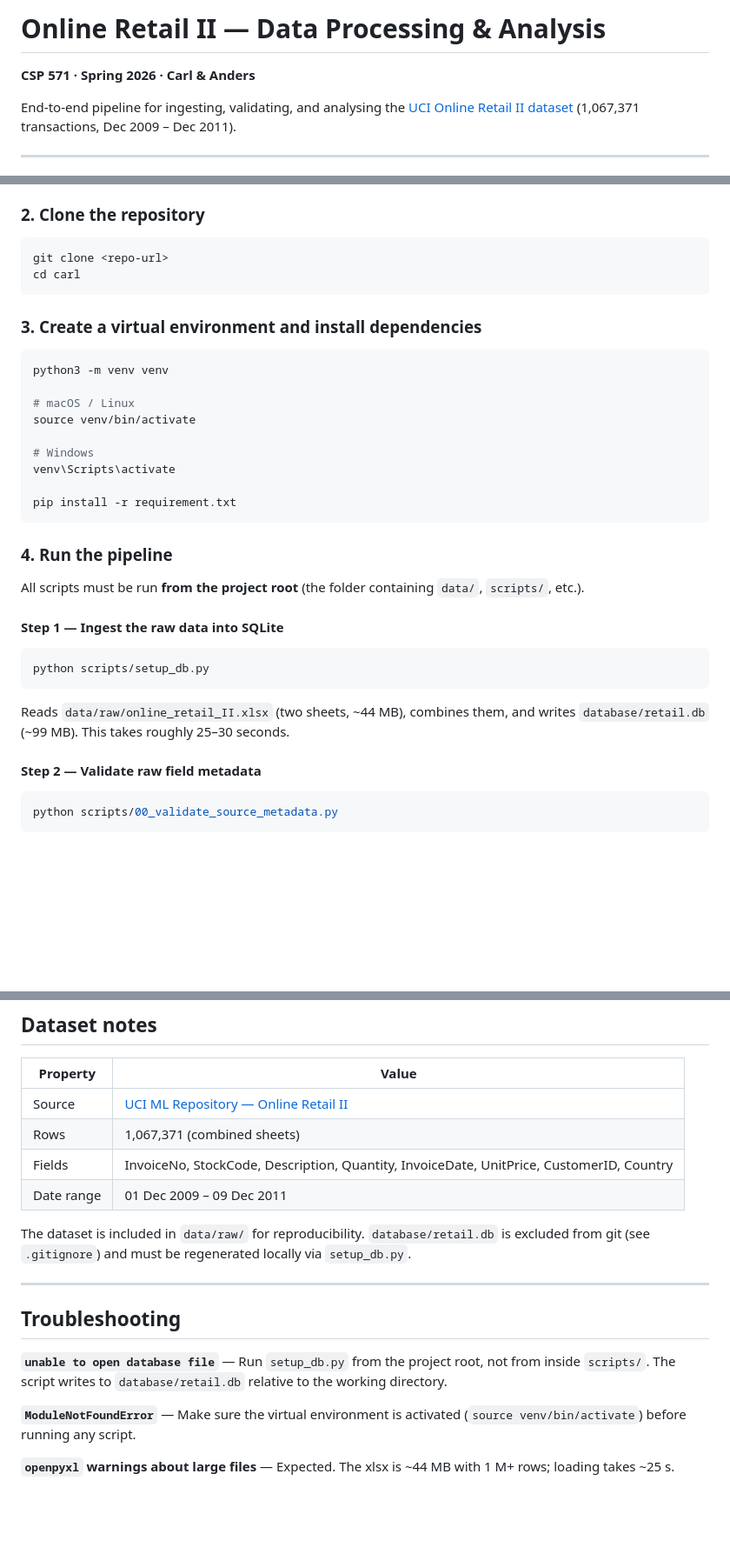
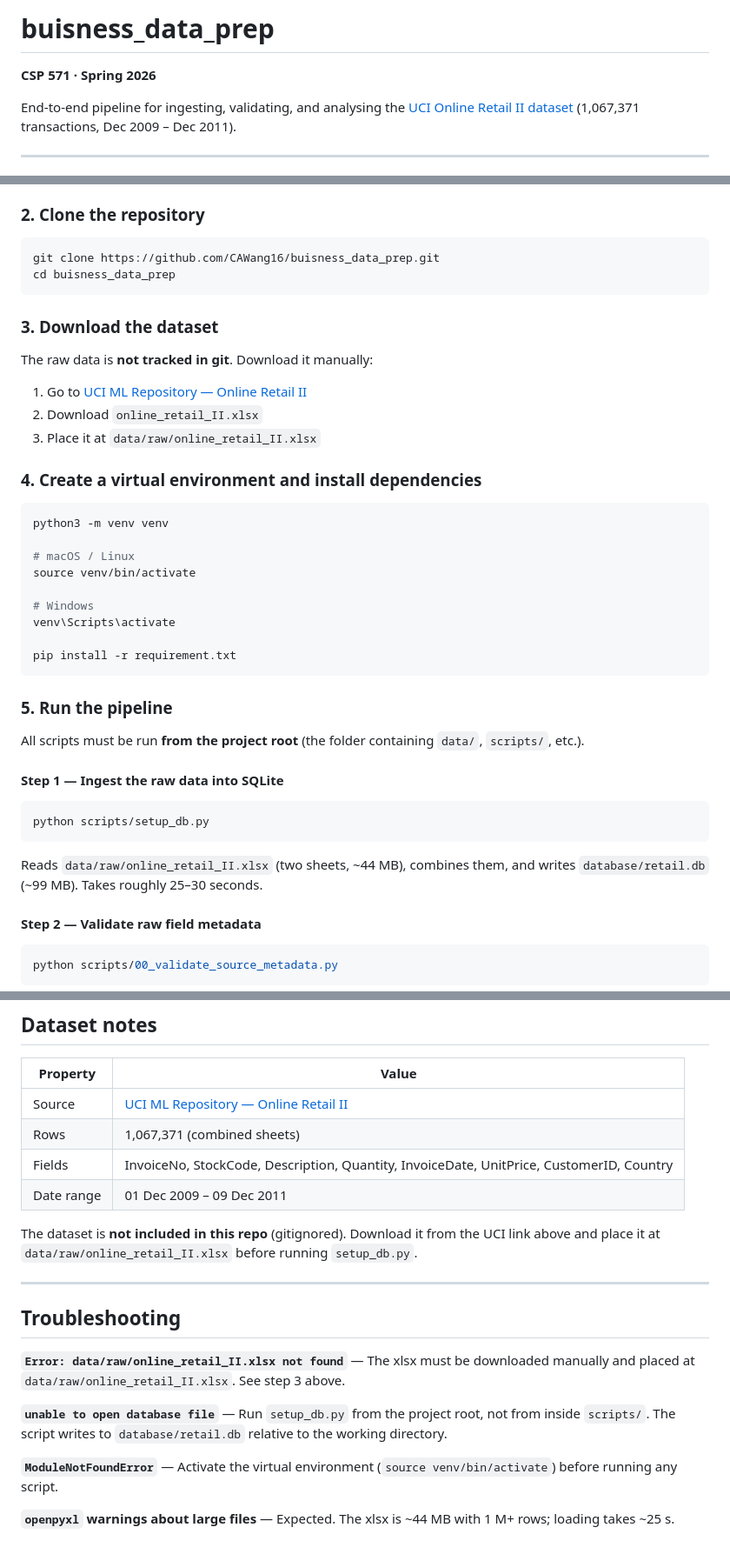
Before and after one commit to CAWang16/business_data_prep, a Markdown page: README.md, 3 parts joined by grey strips. Shown at 87% size. GitHub-like rendering; blank space fills up the shorter version.

Commit message:
Rewrite README for buisness_data_prep repo

````diff
--- a/README.md
+++ b/README.md
@@ -1,6 +1,6 @@
-# Online Retail II — Data Processing & Analysis
+# buisness_data_prep
 
-**CSP 571 · Spring 2026 · Carl & Anders**
+**CSP 571 · Spring 2026**
 
 End-to-end pipeline for ingesting, validating, and analysing the
 [UCI Online Retail II dataset](https://archive.ics.uci.edu/dataset/502/online+retail+ii)
@@ -18,11 +18,19 @@ End-to-end pipeline for ingesting, validating, and analysing the
 ### 2. Clone the repository
 
 ```bash
-git clone <repo-url>
-cd carl
+git clone https://github.com/CAWang16/buisness_data_prep.git
+cd buisness_data_prep
 ```
 
-### 3. Create a virtual environment and install dependencies
+### 3. Download the dataset
+
+The raw data is **not tracked in git**. Download it manually:
+
+1. Go to [UCI ML Repository — Online Retail II](https://archive.ics.uci.edu/dataset/502/online+retail+ii)
+2. Download `online_retail_II.xlsx`
+3. Place it at `data/raw/online_retail_II.xlsx`
+
+### 4. Create a virtual environment and install dependencies
 
 ```bash
 python3 -m venv venv
@@ -36,7 +44,7 @@ venv\Scripts\activate
 pip install -r requirement.txt
 ```
 
-### 4. Run the pipeline
+### 5. Run the pipeline
 
 All scripts must be run **from the project root** (the folder containing `data/`, `scripts/`, etc.).
 
@@ -47,7 +55,7 @@ python scripts/setup_db.py
 ```
 
 Reads `data/raw/online_retail_II.xlsx` (two sheets, ~44 MB), combines them, and writes
-`database/retail.db` (~99 MB). This takes roughly 25–30 seconds.
+`database/retail.db` (~99 MB). Takes roughly 25–30 seconds.
 
 #### Step 2 — Validate raw field metadata
 
@@ -132,20 +140,22 @@ local layout.
 | Fields | InvoiceNo, StockCode, Description, Quantity, InvoiceDate, UnitPrice, CustomerID, Country |
 | Date range | 01 Dec 2009 – 09 Dec 2011 |
 
-The dataset is included in `data/raw/` for reproducibility.
-`database/retail.db` is excluded from git (see `.gitignore`) and must be regenerated
-locally via `setup_db.py`.
+The dataset is **not included in this repo** (gitignored). Download it from the UCI link
+above and place it at `data/raw/online_retail_II.xlsx` before running `setup_db.py`.
 
 ---
 
 ## Troubleshooting
 
+**`Error: data/raw/online_retail_II.xlsx not found`** — The xlsx must be downloaded manually
+and placed at `data/raw/online_retail_II.xlsx`. See step 3 above.
+
 **`unable to open database file`** — Run `setup_db.py` from the project root, not from
 inside `scripts/`. The script writes to `database/retail.db` relative to the working
 directory.
 
-**`ModuleNotFoundError`** — Make sure the virtual environment is activated
-(`source venv/bin/activate`) before running any script.
+**`ModuleNotFoundError`** — Activate the virtual environment (`source venv/bin/activate`)
+before running any script.
 
 **`openpyxl` warnings about large files** — Expected. The xlsx is ~44 MB with 1 M+ rows;
 loading takes ~25 s.
````
Also changed, not shown: other parts of README.md (+7 -7 lines).
